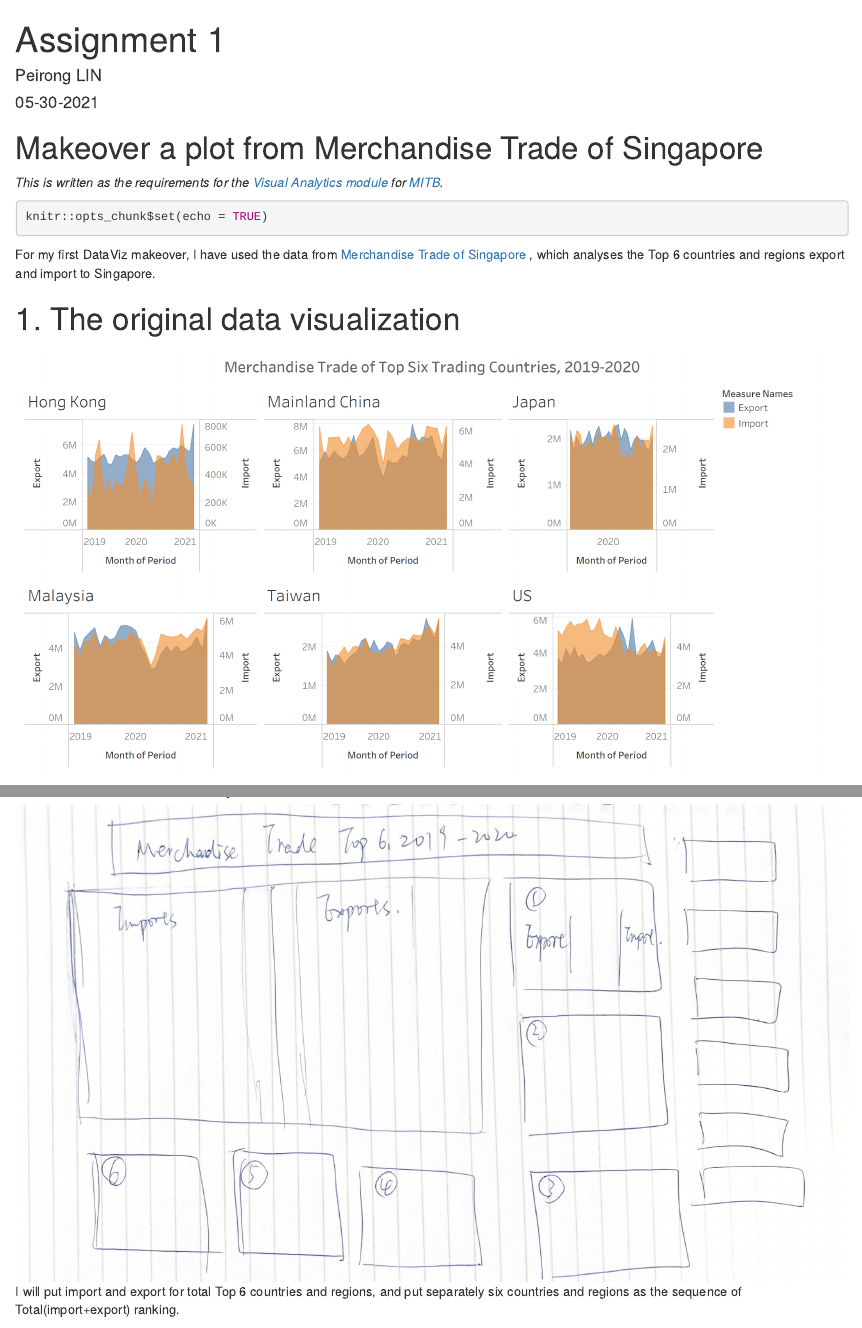
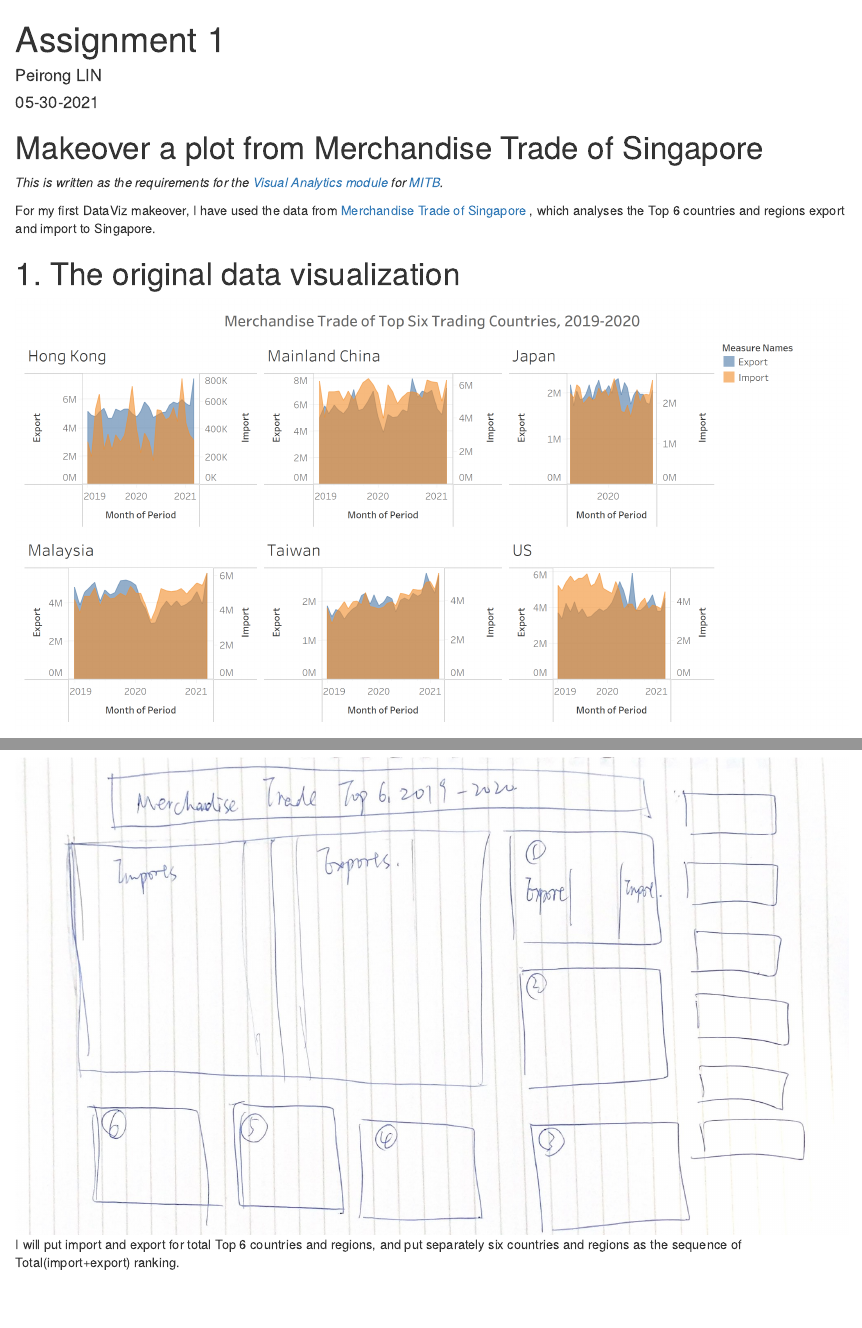
Before and after one commit to PeirongLIN/DataViz_blog, an R Markdown document (_posts/2021-05-30-assignment-1/assignment-1.Rmd): the page in a window 1100 px wide, from its top, and a second part further down, joined at a grey line. Rendered offline with R 4.5, knitr and Pandoc, with nearby package versions; drawn as R Markdown's standard HTML page in place of the format the file asks for.

Commit message:
final commit

````diff
--- a/_posts/2021-05-30-assignment-1/assignment-1.Rmd
+++ b/_posts/2021-05-30-assignment-1/assignment-1.Rmd
@@ -14,9 +14,7 @@ output:
 
 *This is written as the requirements for the [Visual Analytics module](https://wiki.smu.edu.sg/2021t2isss608/Course_information) for [MITB](https://scis.smu.edu.sg/master-it-business).*
 
-```{r setup, include=TRUE}
-knitr::opts_chunk$set(echo = TRUE)
-```
+
 
 For my first DataViz makeover, I have used the data from [Merchandise Trade of Singapore](https://www.singstat.gov.sg/find-data/search-by-theme/trade-and-investment/merchandise-trade/latest-data) , which analyses the Top 6 countries and regions export and import to Singapore.
 
````
Also changed, not shown: _posts/2021-05-30-assignment-1/assignment-1.html, 3 other files.
